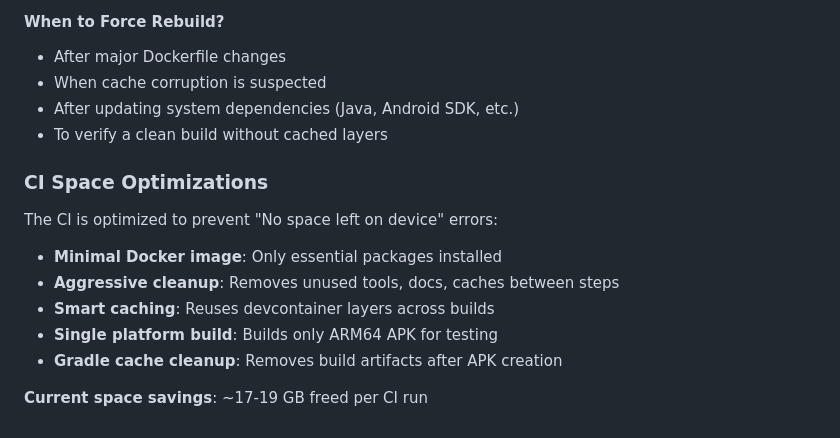
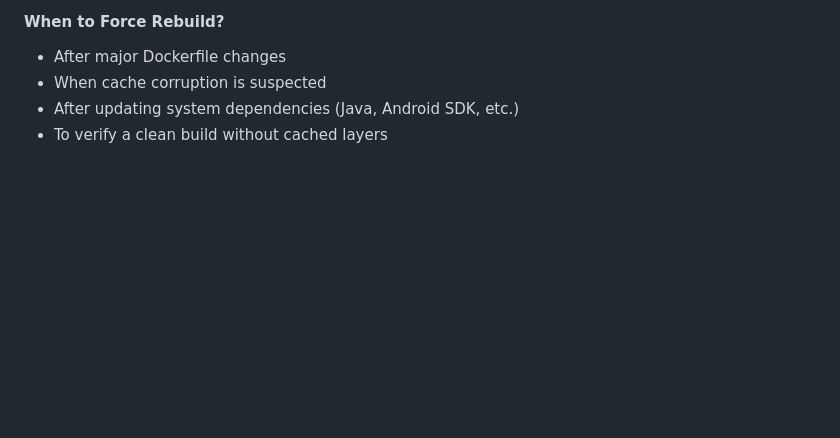
Before and after one commit to Fides-Connect/linkora, a Markdown page: README.md, the part around the change. Rendered like a GitHub page; blank space fills up the shorter version.

```diff
--- a/README.md
+++ b/README.md
@@ -306,15 +306,3 @@ gh cache delete devcontainer-cache --repo Fides-Connect/Fides
 - When cache corruption is suspected
 - After updating system dependencies (Java, Android SDK, etc.)
 - To verify a clean build without cached layers
-
-### CI Space Optimizations
-
-The CI is optimized to prevent "No space left on device" errors:
-
-- **Minimal Docker image**: Only essential packages installed
-- **Aggressive cleanup**: Removes unused tools, docs, caches between steps
-- **Smart caching**: Reuses devcontainer layers across builds
-- **Single platform build**: Builds only ARM64 APK for testing
-- **Gradle cache cleanup**: Removes build artifacts after APK creation
-
-**Current space savings**: ~17-19 GB freed per CI run
```
